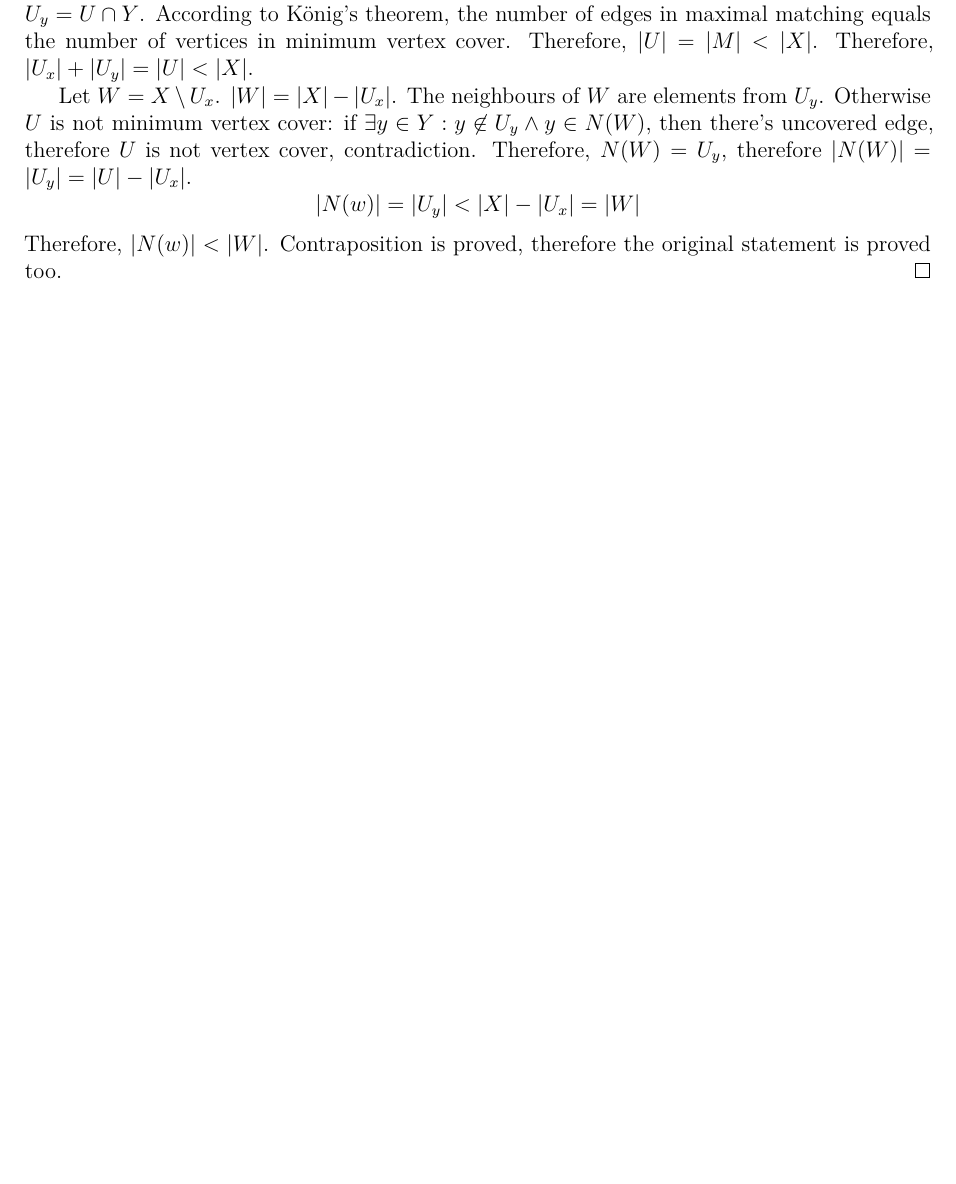
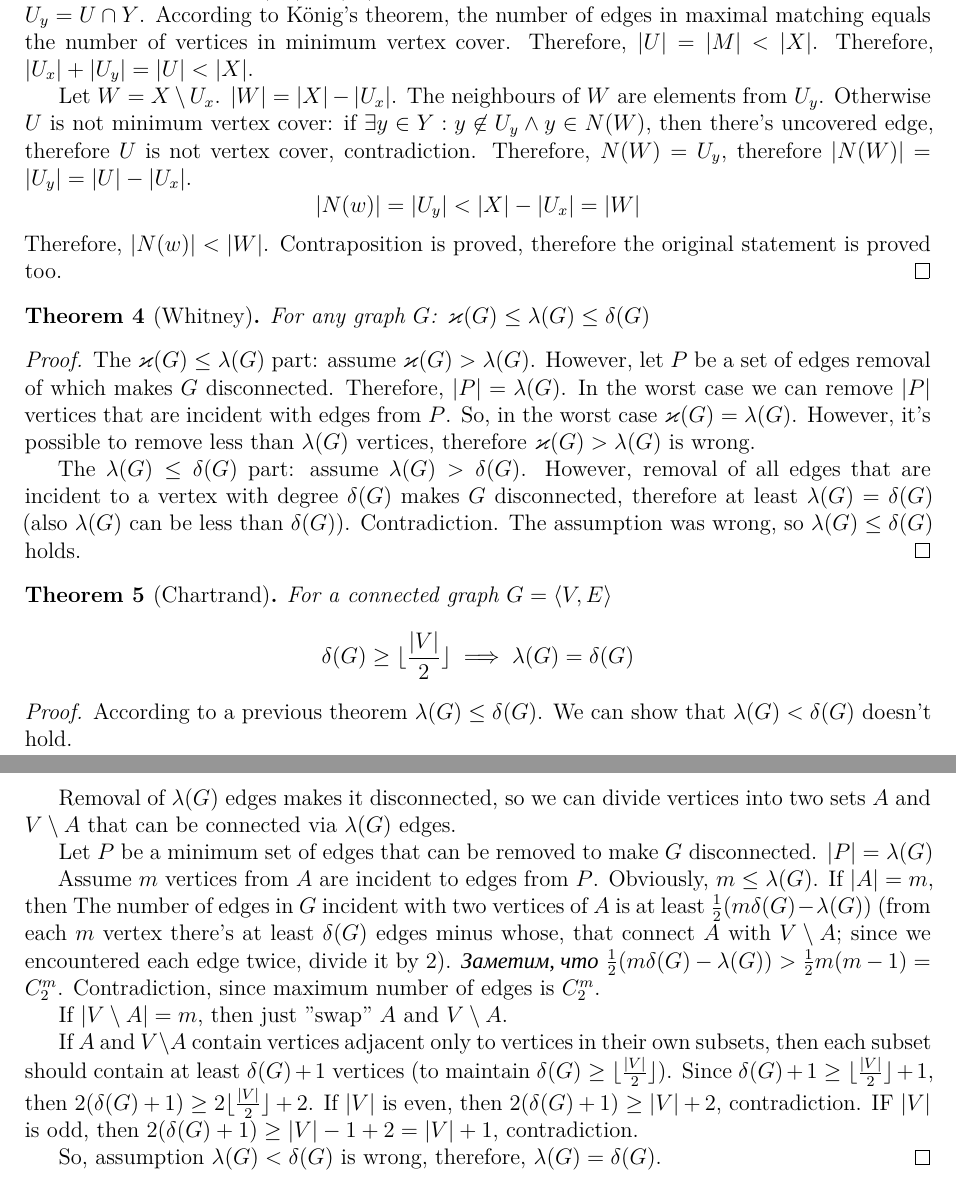
Before and after one commit to ablearthy-itmo-39828cf299f04949c86/discrete-math-2-hw-1, a LaTeX document (doc/main.tex): part of page 5 of 13 before the commit and two parts of pages 5 and 6 of 14 after it, the two joined at a grey line, cut so that both start at the same text, the shorter picture padded with empty space. Compiled offline with XeLaTeX; a missing font is replaced by an installed copy or a similar font.

```diff
--- a/doc/main.tex
+++ b/doc/main.tex
@@ -336,6 +344,68 @@
 the original statement is proved too.
 \end{proof}
 
+\begin{theorem}[Whitney]
+For any graph \(G\): \(\varkappa(G) \le \lambda(G) \le \delta(G)\)
+\end{theorem}
+
+\begin{proof}
+The \(\varkappa(G) \le \lambda(G)\) part:
+assume \(\varkappa(G) > \lambda(G)\).
+However, let \(P\) be a set of edges removal of which makes \(G\) disconnected.
+Therefore, \(|P| = \lambda(G)\).
+In the worst case we can remove \(|P|\) vertices that are incident with edges
+from \(P\). So, in the worst case \(\varkappa(G) = \lambda(G)\).
+However, it's possible to remove less than \(\lambda(G)\) vertices, therefore
+\(\varkappa(G) > \lambda(G)\) is wrong.
+
+The \(\lambda(G) \le \delta(G)\) part:
+assume \(\lambda(G) > \delta(G)\).
+However, removal of all edges that are incident to a vertex with degree
+\(\delta(G)\) makes \(G\) disconnected,
+therefore at least \(\lambda(G) = \delta(G)\)
+(also \(\lambda(G)\) can be less than \(\delta(G)\)).
+Contradiction. The assumption was wrong, so \(\lambda(G) \le \delta(G)\) holds.
+\end{proof}
+
+\begin{theorem}[Chartrand]
+For a connected graph \(G = \langle V, E \rangle\)
+\[\delta(G) \ge \lfloor \frac{|V|}{2} \rfloor \implies \lambda(G) = \delta(G)\]
+\end{theorem}
+
+\begin{proof}
+According to a previous theorem \(\lambda(G) \le \delta(G)\).
+We can show that \(\lambda(G) < \delta(G)\) doesn't hold.
+
+Removal of \(\lambda(G)\) edges makes it disconnected, so we can divide
+vertices into two sets \(A\) and \(V \setminus A\) that can be connected via
+\(\lambda(G)\) edges.
+
+Let \(P\) be a minimum set of edges that can be removed to make \(G\) disconnected.
+\(|P| = \lambda(G)\)
+
+Assume \(m\) vertices from \(A\) are incident to edges from \(P\).
+Obviously, \(m \le \lambda(G)\).
+If \(|A| = m\), then
+The number of edges in \(G\) incident with two vertices of \(A\) is at least
+\(\frac12 (m \delta(G) - \lambda(G))\) (from each \(m\) vertex there's at least
+\(\delta(G)\) edges minus whose, that connect \(A\) with \(V \setminus A\);
+since we encountered each edge twice, divide it by 2).
+\textit{\textrussian{Заметим, что}}
+\(\frac12 (m \delta(G) - \lambda(G)) > \frac12 m (m - 1) = C_{2}^{m}\).
+Contradiction, since maximum number of edges is \(C_{2}^{m}\).
+
+If \(|V \setminus A| = m\), then just "swap" \(A\) and \(V \setminus A\).
+
+If \(A\) and \(V \setminus A\) contain vertices adjacent only to vertices in their own subsets, then each subset should contain at least \(\delta(G) + 1\) vertices (to maintain \(\delta(G) \ge \lfloor \frac{|V|}{2}\rfloor\)).
+Since \(\delta(G) + 1 \ge \lfloor \frac{|V|}{2} \rfloor + 1\),
+then \(2 (\delta(G) + 1) \ge 2 \lfloor \frac{|V|}{2} \rfloor + 2\).
+If \(|V|\) is even, then \(2 (\delta(G) + 1) \ge |V| + 2\), contradiction.
+IF \(|V|\) is odd, then \(2 (\delta(G) + 1) \ge |V| - 1 + 2 = |V| + 1\), contradiction.
+
+So, assumption \(\lambda(G) < \delta(G)\) is wrong, therefore, \(\lambda(G) =
+\delta(G)\).
+\end{proof}
+
 
 \begin{landscape}
 \begin{figure}
```
Also changed, not shown: doc/main.tex (12 more changed lines).
